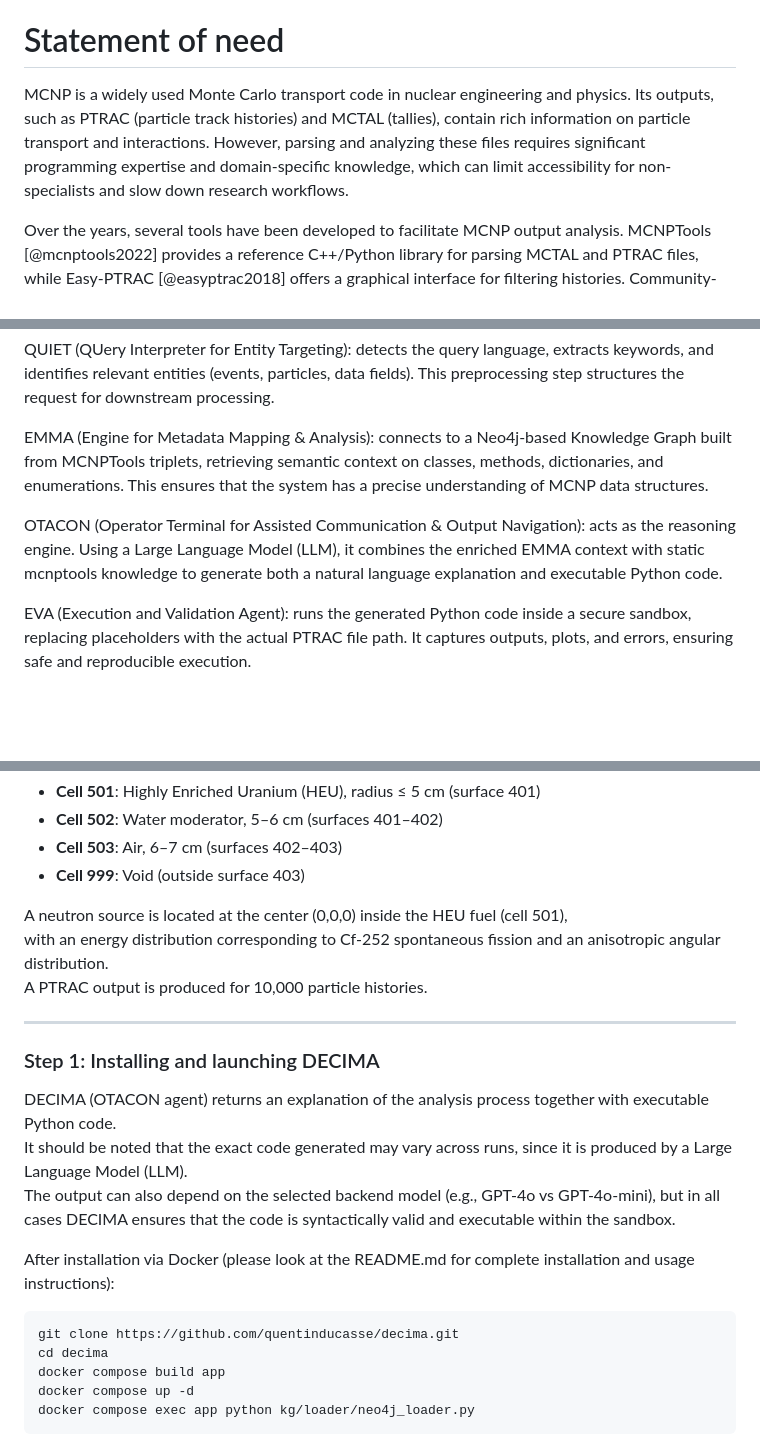
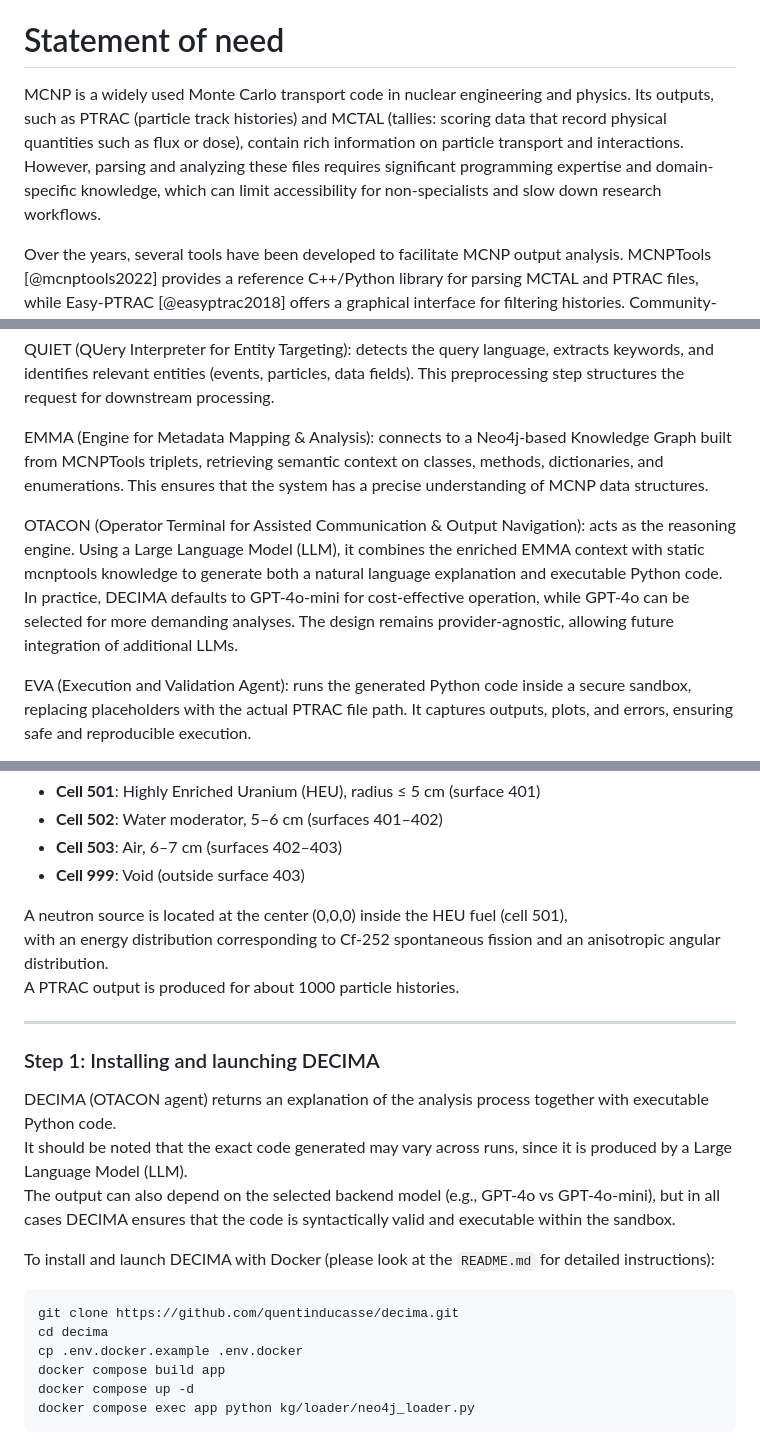
Before and after one commit to quentinducasse/decima, a Markdown page: paper.md, 3 parts joined by grey strips. Drawn GitHub-style; blank space fills up the shorter version.

````diff
--- a/paper.md
+++ b/paper.md
@@ -36,7 +36,7 @@ The project is distributed under the **Apache License 2.0** (OSI-approved open s
 
 # Statement of need
 
-MCNP is a widely used Monte Carlo transport code in nuclear engineering and physics. Its outputs, such as PTRAC (particle track histories) and MCTAL (tallies), contain rich information on particle transport and interactions. However, parsing and analyzing these files requires significant programming expertise and domain-specific knowledge, which can limit accessibility for non-specialists and slow down research workflows.
+MCNP is a widely used Monte Carlo transport code in nuclear engineering and physics. Its outputs, such as PTRAC (particle track histories) and MCTAL (tallies: scoring data that record physical quantities such as flux or dose), contain rich information on particle transport and interactions. However, parsing and analyzing these files requires significant programming expertise and domain-specific knowledge, which can limit accessibility for non-specialists and slow down research workflows.
 
 Over the years, several tools have been developed to facilitate MCNP output analysis. MCNPTools [@mcnptools2022] provides a reference C++/Python library for parsing MCTAL and PTRAC files, while Easy-PTRAC [@easyptrac2018] offers a graphical interface for filtering histories. Community-driven projects such as PyNE [@pyne2019], SANDY [@sandy2021], F4Enix [@f4enix2021], mc-tools [@mctools2020], and MCNPy [@mcnpy2022] extend these capabilities by focusing on specific formats or workflows. While these solutions are valuable, they remain fragmented. DECIMA differs by unifying parsing, reasoning, and execution in a single coherent framework, accessible through natural language queries.
 
@@ -50,7 +50,7 @@ QUIET (QUery Interpreter for Entity Targeting): detects the query language, extr
 
 EMMA (Engine for Metadata Mapping & Analysis): connects to a Neo4j-based Knowledge Graph built from MCNPTools triplets, retrieving semantic context on classes, methods, dictionaries, and enumerations. This ensures that the system has a precise understanding of MCNP data structures.
 
-OTACON (Operator Terminal for Assisted Communication & Output Navigation): acts as the reasoning engine. Using a Large Language Model (LLM), it combines the enriched EMMA context with static mcnptools knowledge to generate both a natural language explanation and executable Python code.
+OTACON (Operator Terminal for Assisted Communication & Output Navigation): acts as the reasoning engine. Using a Large Language Model (LLM), it combines the enriched EMMA context with static mcnptools knowledge to generate both a natural language explanation and executable Python code. In practice, DECIMA defaults to GPT-4o-mini for cost-effective operation, while GPT-4o can be selected for more demanding analyses. The design remains provider-agnostic, allowing future integration of additional LLMs.
 
 EVA (Execution and Validation Agent): runs the generated Python code inside a secure sandbox, replacing placeholders with the actual PTRAC file path. It captures outputs, plots, and errors, ensuring safe and reproducible execution.
 
@@ -81,7 +81,7 @@ The geometry consists of three concentric spherical shells:
 
 A neutron source is located at the center (0,0,0) inside the HEU fuel (cell 501),
 with an energy distribution corresponding to Cf-252 spontaneous fission and an anisotropic angular distribution.
-A PTRAC output is produced for 10,000 particle histories.
+A PTRAC output is produced for about 1000 particle histories.
 
 ---
 
@@ -90,12 +90,12 @@ DECIMA (OTACON agent) returns an explanation of the analysis process together wi
 It should be noted that the exact code generated may vary across runs, since it is produced by a Large Language Model (LLM).
 The output can also depend on the selected backend model (e.g., GPT-4o vs GPT-4o-mini), but in all cases DECIMA ensures that the code is syntactically valid and executable within the sandbox.
 
-After installation via Docker (please look at the README.md for complete installation and usage instructions):
-
+To install and launch DECIMA with Docker (please look at the `README.md` for detailed instructions):
 
 ```bash
 git clone https://github.com/quentinducasse/decima.git
 cd decima
+cp .env.docker.example .env.docker
 docker compose build app
 docker compose up -d
 docker compose exec app python kg/loader/neo4j_loader.py
````
Also changed, not shown: CONTRIBUTING.md (added, +72 -0 lines), README.md (+6 -0 lines).
